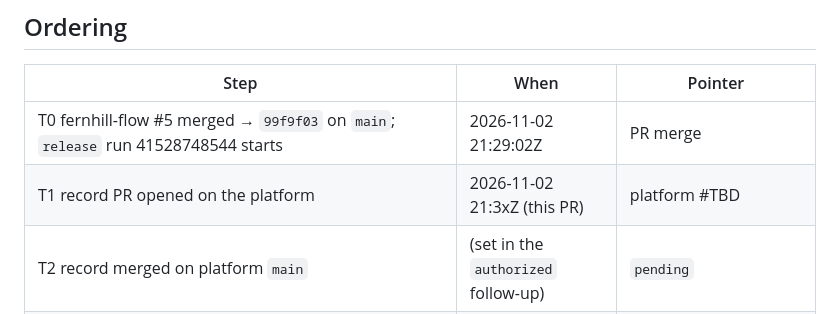
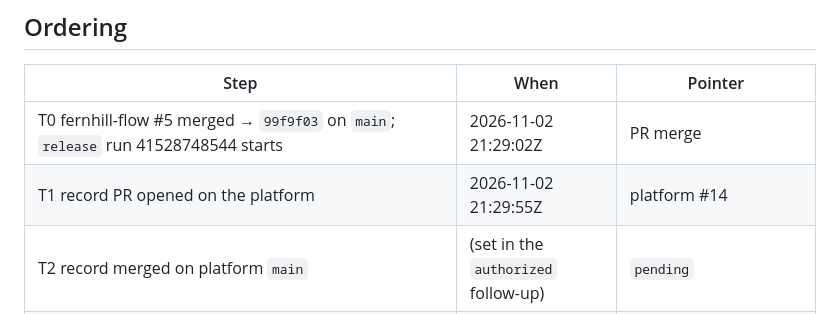
Before and after one commit to nictuck/fernhill-platform, a Markdown page: releases/0001-v0.1.1.md, the part around the change. Drawn GitHub-style.

Commit message:
release 0001 v0.1.1: record PR number and time
Co-Authored-By: Claude Fable 5.1 <noreply@anthropic.com>

```diff
--- a/releases/0001-v0.1.1.md
+++ b/releases/0001-v0.1.1.md
@@ -85,7 +85,7 @@ branch deploys have no publish pointer, so the rehearsal is on production
 | Step | When | Pointer |
 |------|------|---------|
 | T0 fernhill-flow #5 merged → `99f9f03` on `main`; `release` run 41528748544 starts | 2026-11-02 21:29:02Z | PR merge |
-| T1 record PR opened on the platform | 2026-11-02 21:3xZ (this PR) | platform #TBD |
+| T1 record PR opened on the platform | 2026-11-02 21:29:55Z | platform #14 |
 | T2 record merged on platform `main` | (set in the `authorized` follow-up) | `pending` |
 | T3 run logs the record-wait notice | (set in the follow-up) | run 41528748544, job `production`, attempt 1 |
 | T4 `production → 99f9f03` | (set in the follow-up) | branch `production` |
```
